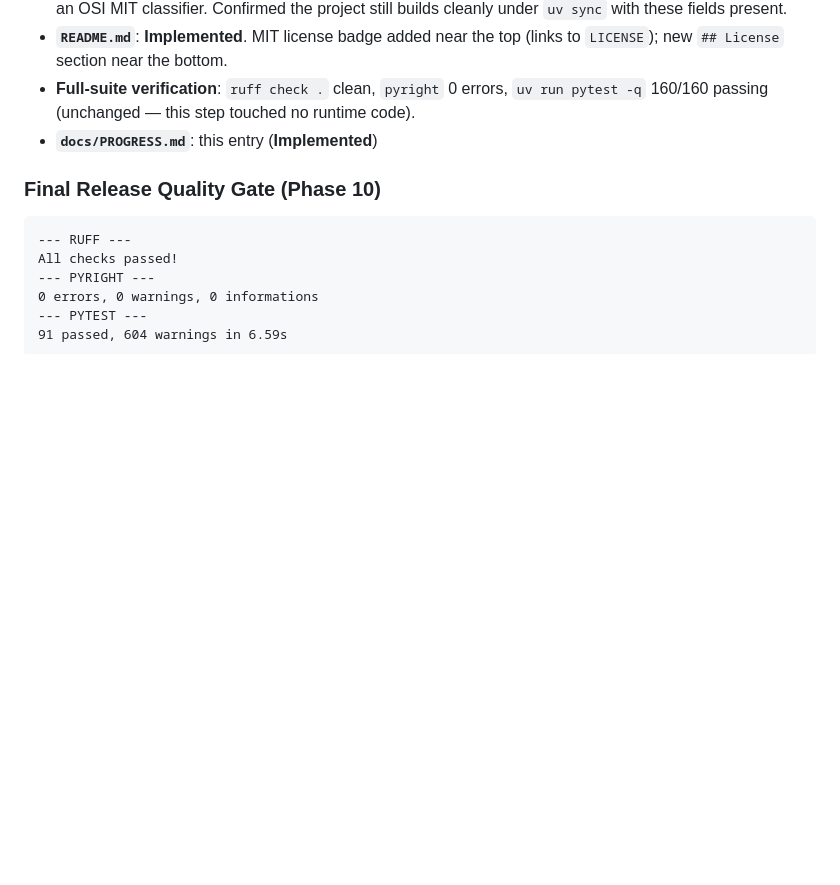
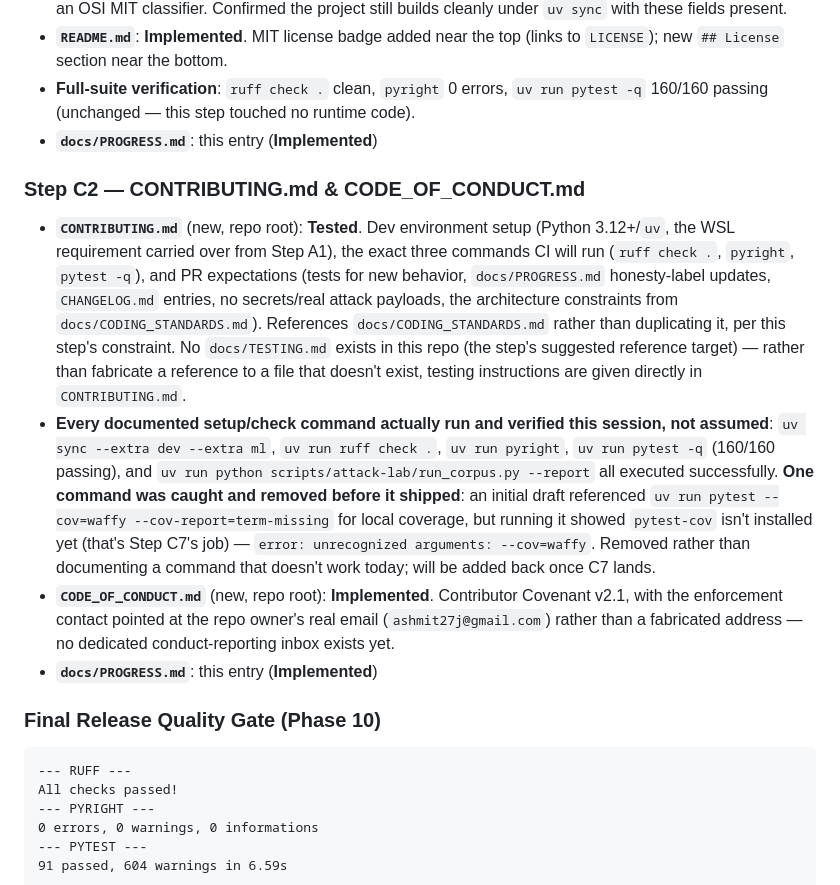
Before and after one commit to ashmit27j/waffy, a Markdown page: docs/PROGRESS.md, the part around one of its changes. Drawn GitHub-style; blank space fills up the shorter version.

````diff
--- a/docs/PROGRESS.md
+++ b/docs/PROGRESS.md
@@ -354,6 +354,13 @@ Tracking implementation status across phases with strict labeling honesty (`Impl
 - **Full-suite verification**: `ruff check .` clean, `pyright` 0 errors, `uv run pytest -q` 160/160 passing (unchanged — this step touched no runtime code).
 - **`docs/PROGRESS.md`**: this entry (**Implemented**)
 
+### Step C2 — CONTRIBUTING.md & CODE_OF_CONDUCT.md
+
+- **`CONTRIBUTING.md`** (new, repo root): **Tested**. Dev environment setup (Python 3.12+/`uv`, the WSL requirement carried over from Step A1), the exact three commands CI will run (`ruff check .`, `pyright`, `pytest -q`), and PR expectations (tests for new behavior, `docs/PROGRESS.md` honesty-label updates, `CHANGELOG.md` entries, no secrets/real attack payloads, the architecture constraints from `docs/CODING_STANDARDS.md`). References `docs/CODING_STANDARDS.md` rather than duplicating it, per this step's constraint. No `docs/TESTING.md` exists in this repo (the step's suggested reference target) — rather than fabricate a reference to a file that doesn't exist, testing instructions are given directly in `CONTRIBUTING.md`.
+- **Every documented setup/check command actually run and verified this session, not assumed**: `uv sync --extra dev --extra ml`, `uv run ruff check .`, `uv run pyright`, `uv run pytest -q` (160/160 passing), and `uv run python scripts/attack-lab/run_corpus.py --report` all executed successfully. **One command was caught and removed before it shipped**: an initial draft referenced `uv run pytest --cov=waffy --cov-report=term-missing` for local coverage, but running it showed `pytest-cov` isn't installed yet (that's Step C7's job) — `error: unrecognized arguments: --cov=waffy`. Removed rather than documenting a command that doesn't work today; will be added back once C7 lands.
+- **`CODE_OF_CONDUCT.md`** (new, repo root): **Implemented**. Contributor Covenant v2.1, with the enforcement contact pointed at the repo owner's real email (`ashmit27j@gmail.com`) rather than a fabricated address — no dedicated conduct-reporting inbox exists yet.
+- **`docs/PROGRESS.md`**: this entry (**Implemented**)
+
 ### Final Release Quality Gate (Phase 10)
 
 ```text
````
Also changed, not shown: other parts of docs/PROGRESS.md (+1 -1 lines), CODE_OF_CONDUCT.md (added, +84 -0 lines), CONTRIBUTING.md (added, +92 -0 lines).
